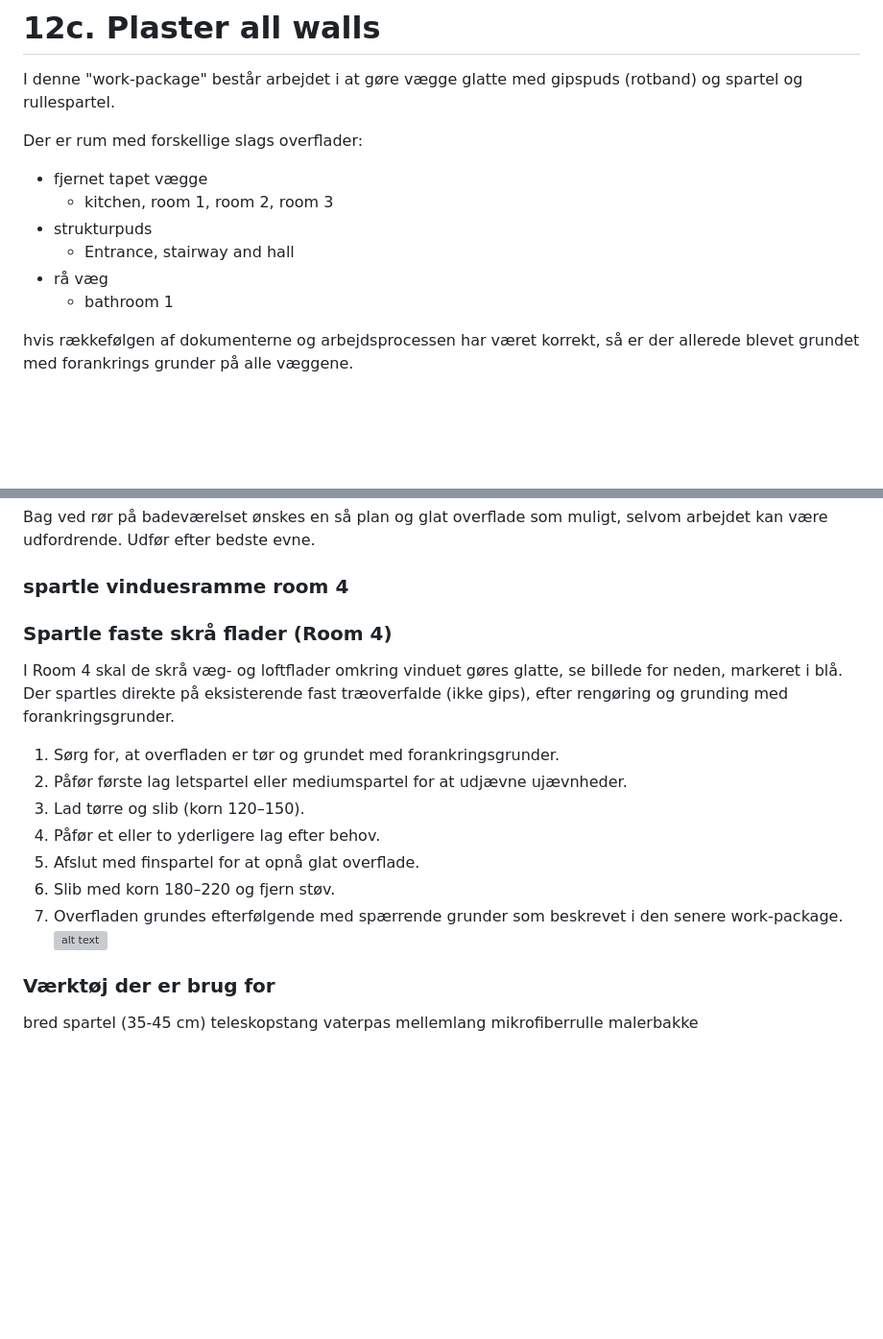
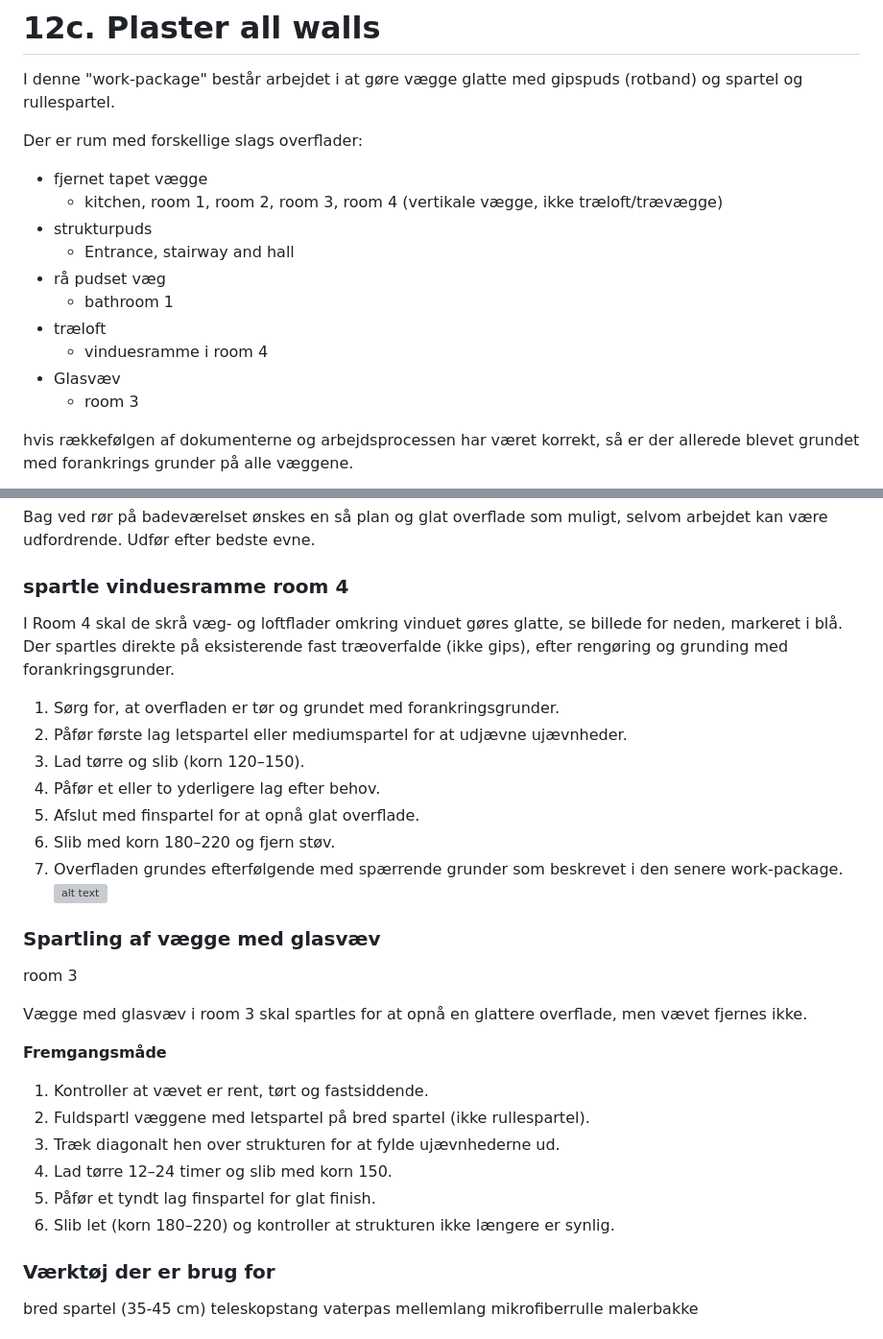
Before and after one commit to kasperlaustsen/PyScrape, a Markdown page: Renovation Descriptions/12c. Plaster all walls.md, 2 parts joined by grey strips. Shown: that part at 96% size. Drawn GitHub-style; blank space fills up the shorter version; grey boxes are pictures that could not be loaded.

Commit message:
Room 3: Tilføj rengøring, priming, spartling af glasvæv

```diff
--- a/Renovation Descriptions/12c. Plaster all walls.md
+++ b/Renovation Descriptions/12c. Plaster all walls.md
@@ -5,11 +5,15 @@ I denne "work-package" består arbejdet i at gøre vægge glatte med gipspuds (r
 
 Der er rum med forskellige slags overflader:
 - fjernet tapet vægge
-  -  kitchen, room 1, room 2, room 3
+  -  kitchen, room 1, room 2, room 3, room 4 (vertikale vægge, ikke træloft/trævægge)
 - strukturpuds
   - Entrance, stairway and hall
-- rå væg
+- rå pudset væg
   - bathroom 1
+- træloft
+  - vinduesramme i room 4
+- Glasvæv
+  - room 3
 
 hvis rækkefølgen af dokumenterne og arbejdsprocessen har været korrekt, så er der allerede blevet grundet med forankrings grunder på alle væggene.
 
@@ -89,8 +93,6 @@ Bag ved rør på badeværelset ønskes en så plan og glat overflade som muligt,
 
 
 ### spartle vinduesramme room 4
-
-### Spartle faste skrå flader (Room 4)
 I Room 4 skal de skrå væg- og loftflader omkring vinduet gøres glatte, se billede for neden, markeret i blå.
 Der spartles direkte på eksisterende fast træoverfalde (ikke gips), efter rengøring og grunding med forankringsgrunder.
 
@@ -102,6 +104,19 @@ Der spartles direkte på eksisterende fast træoverfalde (ikke gips), efter reng
 6. Slib med korn 180–220 og fjern støv.
 7. Overfladen grundes efterfølgende med spærrende grunder som beskrevet i den senere work-package.
 ![alt text](figures/image-21.png)
+
+### Spartling af vægge med glasvæv
+room 3
+
+Vægge med glasvæv i room 3 skal spartles for at opnå en glattere overflade, men vævet fjernes ikke.
+
+**Fremgangsmåde**
+1. Kontroller at vævet er rent, tørt og fastsiddende.
+2. Fuldspartl væggene med letspartel på bred spartel (ikke rullespartel).
+3. Træk diagonalt hen over strukturen for at fylde ujævnhederne ud.
+4. Lad tørre 12–24 timer og slib med korn 150.
+5. Påfør et tyndt lag finspartel for glat finish.
+6. Slib let (korn 180–220) og kontroller at strukturen ikke længere er synlig.
 
 ### Værktøj der er brug for
 bred spartel (35-45 cm)
```
Also changed, not shown: Renovation Descriptions/10a. Wash and sand ceilings, wash untouched walls.md (+11 -6 lines), Renovation Descriptions/12b. Prime all walls before plastering.md (+7 -4 lines), Renovation Descriptions/figures/image-22.png (added).
